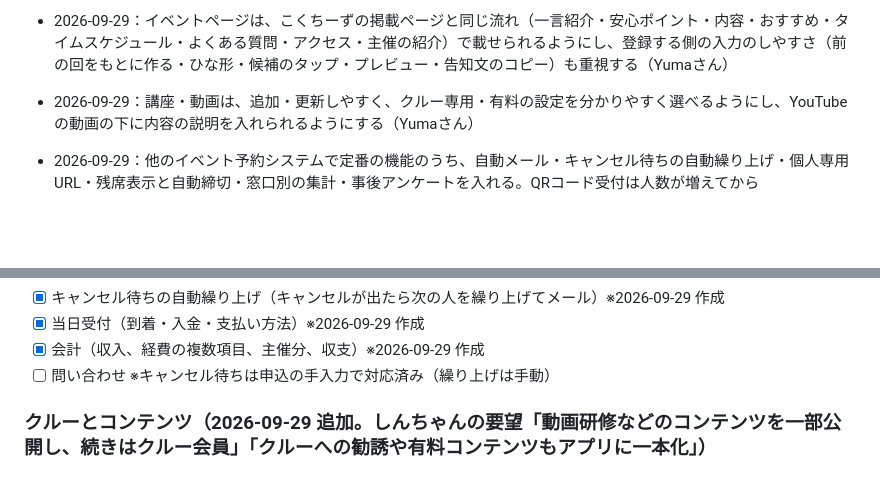
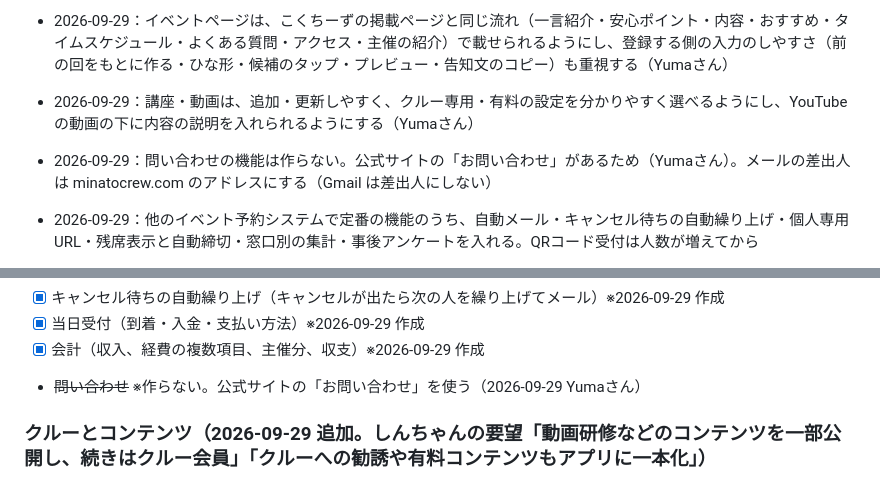
Before and after one commit to yumsaki000/yumapro, a Markdown page: docs/requirements.md, 2 parts joined by grey strips. Rendered like a GitHub page; blank space fills up the shorter version.

```diff
--- a/docs/requirements.md
+++ b/docs/requirements.md
@@ -66,6 +66,7 @@
 - 2026-09-29：公式サイトと BRIDGE の役割分担を「公式サイト＝MINATOを知る場所、BRIDGE＝イベントに参加する場所」とする（Yumaさん）。2つのサイトに見えないよう、参加者向けの画面のヘッダー・メニュー・フッターを公式サイトと同じにし、参加者に見える名前は「MINATO」、BRIDGE は運営側の名前とする。回の一覧は公式サイトに埋め込めるようにする（[official-site-integration.md](official-site-integration.md)）
 - 2026-09-29：イベントページは、こくちーずの掲載ページと同じ流れ（一言紹介・安心ポイント・内容・おすすめ・タイムスケジュール・よくある質問・アクセス・主催の紹介）で載せられるようにし、登録する側の入力のしやすさ（前の回をもとに作る・ひな形・候補のタップ・プレビュー・告知文のコピー）も重視する（Yumaさん）
 - 2026-09-29：講座・動画は、追加・更新しやすく、クルー専用・有料の設定を分かりやすく選べるようにし、YouTube の動画の下に内容の説明を入れられるようにする（Yumaさん）
+- 2026-09-29：問い合わせの機能は作らない。公式サイトの「お問い合わせ」があるため（Yumaさん）。メールの差出人は minatocrew.com のアドレスにする（Gmail は差出人にしない）
 - 2026-09-29：他のイベント予約システムで定番の機能のうち、自動メール・キャンセル待ちの自動繰り上げ・個人専用URL・残席表示と自動締切・窓口別の集計・事後アンケートを入れる。QRコード受付は人数が増えてから
 
 - 2026-09-28：新しい申込フォームではメールアドレスを必須にする。予約確認メールの送り先・出禁チェックの照合・LINE以外での案内に使う。案内メールの受け取りは本人の同意制（特定電子メール法のため、同意日時と配信停止を記録）。案内メールを送る機能は次の段階で、最初の版はメールと同意を集め、条件で宛先リストを出すところまで
@@ -123,7 +124,7 @@
 - [x] キャンセル待ちの自動繰り上げ（キャンセルが出たら次の人を繰り上げてメール）※2026-09-29 作成
 - [x] 当日受付（到着・入金・支払い方法）※2026-09-29 作成
 - [x] 会計（収入、経費の複数項目、主催分、収支）※2026-09-29 作成
-- [ ] 問い合わせ ※キャンセル待ちは申込の手入力で対応済み（繰り上げは手動）
+- ~~問い合わせ~~ ※作らない。公式サイトの「お問い合わせ」を使う（2026-09-29 Yumaさん）
 
 ### クルーとコンテンツ（2026-09-29 追加。しんちゃんの要望「動画研修などのコンテンツを一部公開し、続きはクルー会員」「クルーへの勧誘や有料コンテンツもアプリに一本化」）
 - [x] クルーの名簿（状態・加入日・脱退日）、クルー料金の自動適用、募集ページと申込フォーム、運営の承認、今のシートからの加入日・脱退日の移行 ※2026-09-29 作成
```
Also changed, not shown: CLAUDE.md (+1 -1 lines), docs/deploy-xserver.md (+6 -1 lines).
